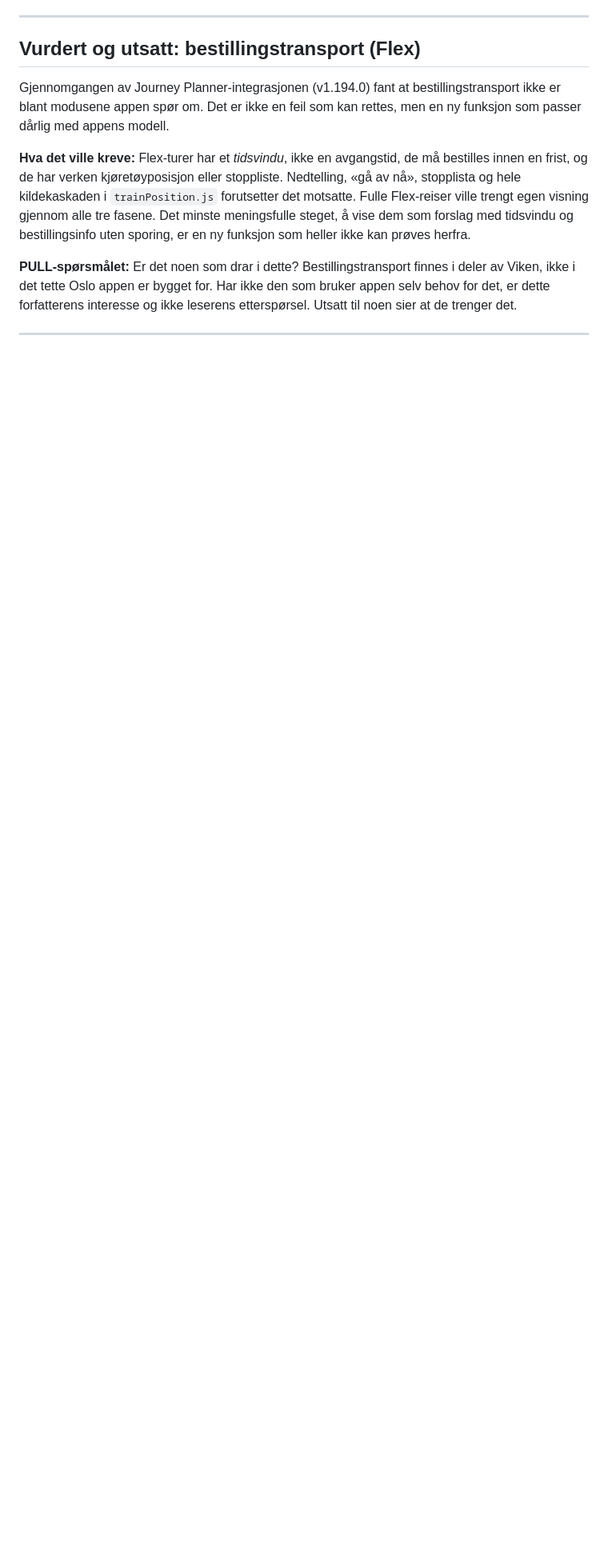
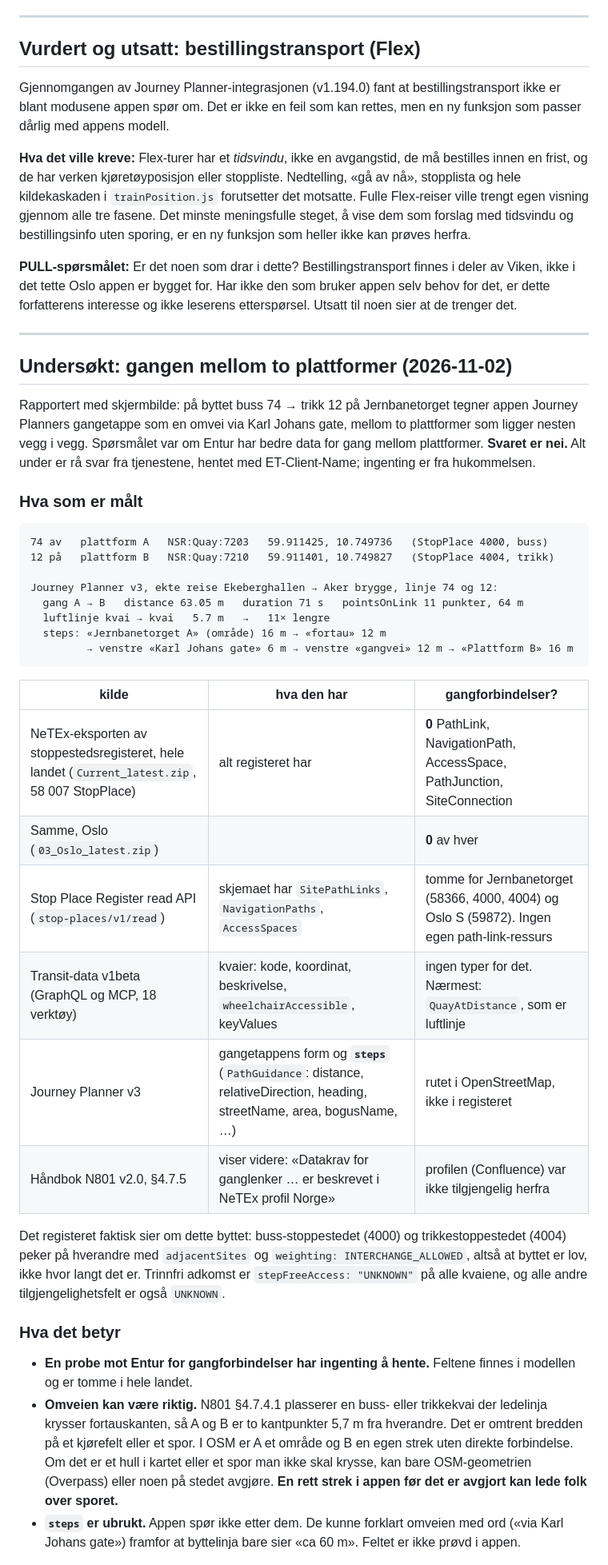
Before and after one commit to productstratagems-create/Travel-Companion-, a Markdown page: docs/produktretning.md, the part around one of its changes. Shown at 80% size. GitHub-like rendering; blank space fills up the shorter version.

````diff
--- a/docs/produktretning.md
+++ b/docs/produktretning.md
@@ -254,3 +254,55 @@ ikke leserens etterspørsel. Utsatt til noen sier at de trenger det.
 
 ---
 
+## Undersøkt: gangen mellom to plattformer (2026-11-02)
+
+Rapportert med skjermbilde: på byttet buss 74 → trikk 12 på Jernbanetorget
+tegner appen Journey Planners gangetappe som en omvei via Karl Johans gate,
+mellom to plattformer som ligger nesten vegg i vegg. Spørsmålet var om Entur
+har bedre data for gang mellom plattformer. **Svaret er nei.** Alt under er
+rå svar fra tjenestene, hentet med ET-Client-Name; ingenting er fra
+hukommelsen.
+
+### Hva som er målt
+
+```
+74 av   plattform A   NSR:Quay:7203   59.911425, 10.749736   (StopPlace 4000, buss)
+12 på   plattform B   NSR:Quay:7210   59.911401, 10.749827   (StopPlace 4004, trikk)
+
+Journey Planner v3, ekte reise Ekeberghallen → Aker brygge, linje 74 og 12:
+  gang A → B   distance 63.05 m   duration 71 s   pointsOnLink 11 punkter, 64 m
+  luftlinje kvai → kvai   5.7 m   →   11× lengre
+  steps: «Jernbanetorget A» (område) 16 m → «fortau» 12 m
+         → venstre «Karl Johans gate» 6 m → venstre «gangvei» 12 m → «Plattform B» 16 m
+```
+
+| kilde | hva den har | gangforbindelser? |
+|---|---|---|
+| NeTEx-eksporten av stoppestedsregisteret, hele landet (`Current_latest.zip`, 58 007 StopPlace) | alt registeret har | **0** PathLink, NavigationPath, AccessSpace, PathJunction, SiteConnection |
+| Samme, Oslo (`03_Oslo_latest.zip`) | | **0** av hver |
+| Stop Place Register read API (`stop-places/v1/read`) | skjemaet har `SitePathLinks`, `NavigationPaths`, `AccessSpaces` | tomme for Jernbanetorget (58366, 4000, 4004) og Oslo S (59872). Ingen egen path-link-ressurs |
+| Transit-data v1beta (GraphQL og MCP, 18 verktøy) | kvaier: kode, koordinat, beskrivelse, `wheelchairAccessible`, keyValues | ingen typer for det. Nærmest: `QuayAtDistance`, som er luftlinje |
+| Journey Planner v3 | gangetappens form og **`steps`** (`PathGuidance`: distance, relativeDirection, heading, streetName, area, bogusName, …) | rutet i OpenStreetMap, ikke i registeret |
+| Håndbok N801 v2.0, §4.7.5 | viser videre: «Datakrav for ganglenker … er beskrevet i NeTEx profil Norge» | profilen (Confluence) var ikke tilgjengelig herfra |
+
+Det registeret faktisk sier om dette byttet: buss-stoppestedet (4000) og
+trikkestoppestedet (4004) peker på hverandre med `adjacentSites` og
+`weighting: INTERCHANGE_ALLOWED`, altså at byttet er lov, ikke hvor langt
+det er. Trinnfri adkomst er `stepFreeAccess: "UNKNOWN"` på alle kvaiene, og
+alle andre tilgjengelighetsfelt er også `UNKNOWN`.
+
+### Hva det betyr
+
+- **En probe mot Entur for gangforbindelser har ingenting å hente.** Feltene
+  finnes i modellen og er tomme i hele landet.
+- **Omveien kan være riktig.** N801 §4.7.4.1 plasserer en buss- eller
+  trikkekvai der ledelinja krysser fortauskanten, så A og B er to
+  kantpunkter 5,7 m fra hverandre. Det er omtrent bredden på et kjørefelt
+  eller et spor. I OSM er A et område og B en egen strek uten direkte
+  forbindelse. Om det er et hull i kartet eller et spor man ikke skal krysse,
+  kan bare OSM-geometrien (Overpass) eller noen på stedet avgjøre. **En rett
+  strek i appen før det er avgjort kan lede folk over sporet.**
+- **`steps` er ubrukt.** Appen spør ikke etter dem. De kunne forklart omveien
+  med ord («via Karl Johans gate») framfor at byttelinja bare sier «ca 60 m».
+  Feltet er ikke prøvd i appen.
+
````
Also changed, not shown: other parts of docs/produktretning.md (+47 -0 lines).
